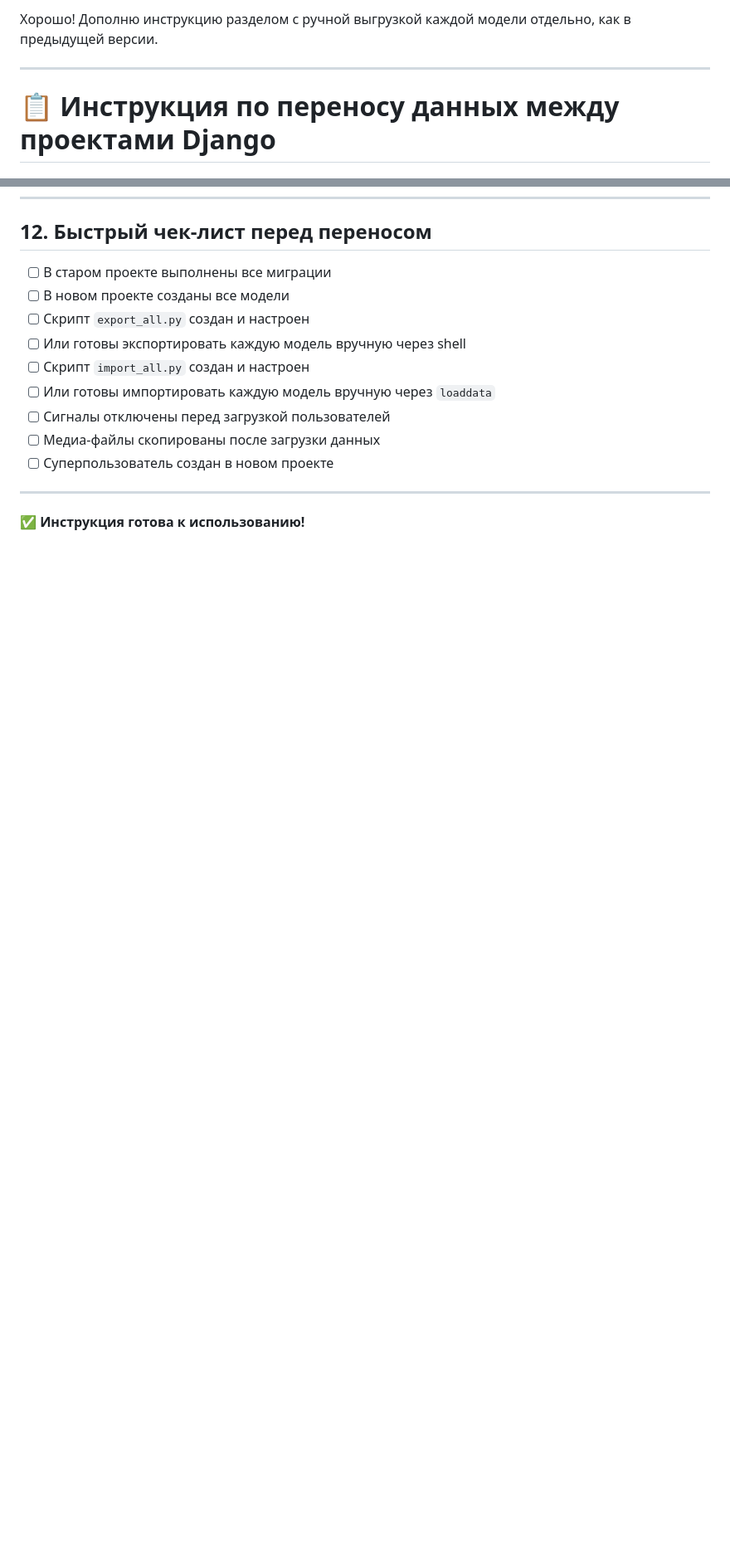
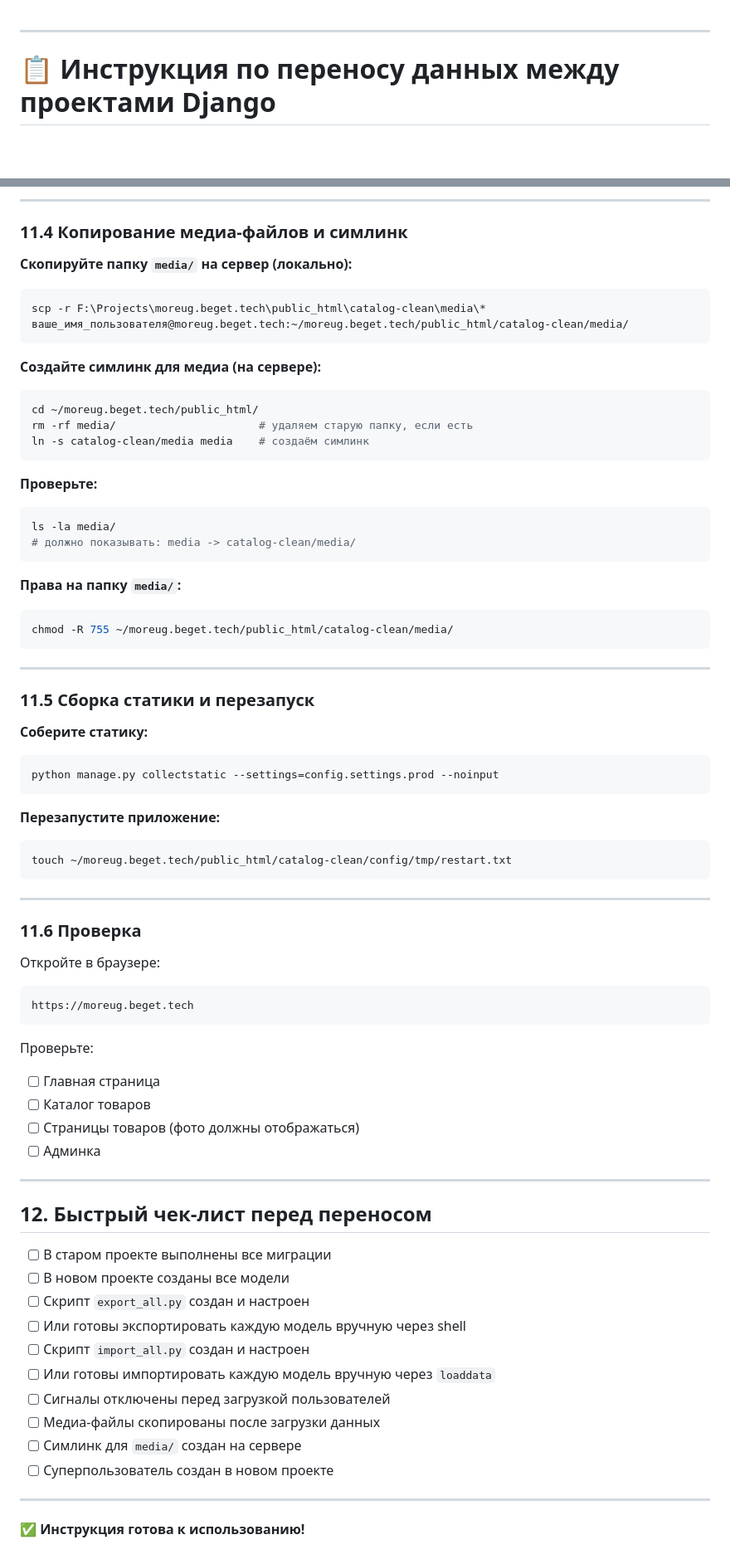
Before and after one commit to NetMann-git/django-auto-catalog-beget, a Markdown page: docs/migration_guide.md, 2 parts joined by grey strips. Shown at 83% size. Rendered like a GitHub page; blank space fills up the shorter version.

Commit message:
обновлена инструкция migration_guide.md: добавлен раздел по деплою на Beget с симлинком для медиа

````diff
--- a/docs/migration_guide.md
+++ b/docs/migration_guide.md
@@ -1,5 +1,3 @@
-Хорошо! Дополню инструкцию разделом с ручной выгрузкой каждой модели отдельно, как в предыдущей версии.
-
 ---
 
 # 📋 Инструкция по переносу данных между проектами Django
@@ -549,3 +630,61 @@ python load_users_without_signals.py
+---
+
+### 11.4 Копирование медиа-файлов и симлинк
+
+**Скопируйте папку `media/` на сервер (локально):**
+```bash
+scp -r F:\Projects\moreug.beget.tech\public_html\catalog-clean\media\* ваше_имя_пользователя@moreug.beget.tech:~/moreug.beget.tech/public_html/catalog-clean/media/
+```
+
+**Создайте симлинк для медиа (на сервере):**
+```bash
+cd ~/moreug.beget.tech/public_html/
+rm -rf media/                      # удаляем старую папку, если есть
+ln -s catalog-clean/media media    # создаём симлинк
+```
+
+**Проверьте:**
+```bash
+ls -la media/
+# должно показывать: media -> catalog-clean/media/
+```
+
+**Права на папку `media/`:**
+```bash
+chmod -R 755 ~/moreug.beget.tech/public_html/catalog-clean/media/
+```
+
+---
+
+### 11.5 Сборка статики и перезапуск
+
+**Соберите статику:**
+```bash
+python manage.py collectstatic --settings=config.settings.prod --noinput
+```
+
+**Перезапустите приложение:**
+```bash
+touch ~/moreug.beget.tech/public_html/catalog-clean/config/tmp/restart.txt
+```
+
+---
+
+### 11.6 Проверка
+
+Откройте в браузере:
+```
+https://moreug.beget.tech
+```
+
+Проверьте:
+- [ ] Главная страница
+- [ ] Каталог товаров
+- [ ] Страницы товаров (фото должны отображаться)
+- [ ] Админка
+
+---
+
 ## 12. Быстрый чек-лист перед переносом
 
 - [ ] В старом проекте выполнены все миграции
@@ -556,6 +695,7 @@ python load_users_without_signals.py
 - [ ] Или готовы импортировать каждую модель вручную через `loaddata`
 - [ ] Сигналы отключены перед загрузкой пользователей
 - [ ] Медиа-файлы скопированы после загрузки данных
+- [ ] Симлинк для `media/` создан на сервере
 - [ ] Суперпользователь создан в новом проекте
 
 ---
````
Also changed, not shown: other parts of docs/migration_guide.md (+83 -0 lines).
